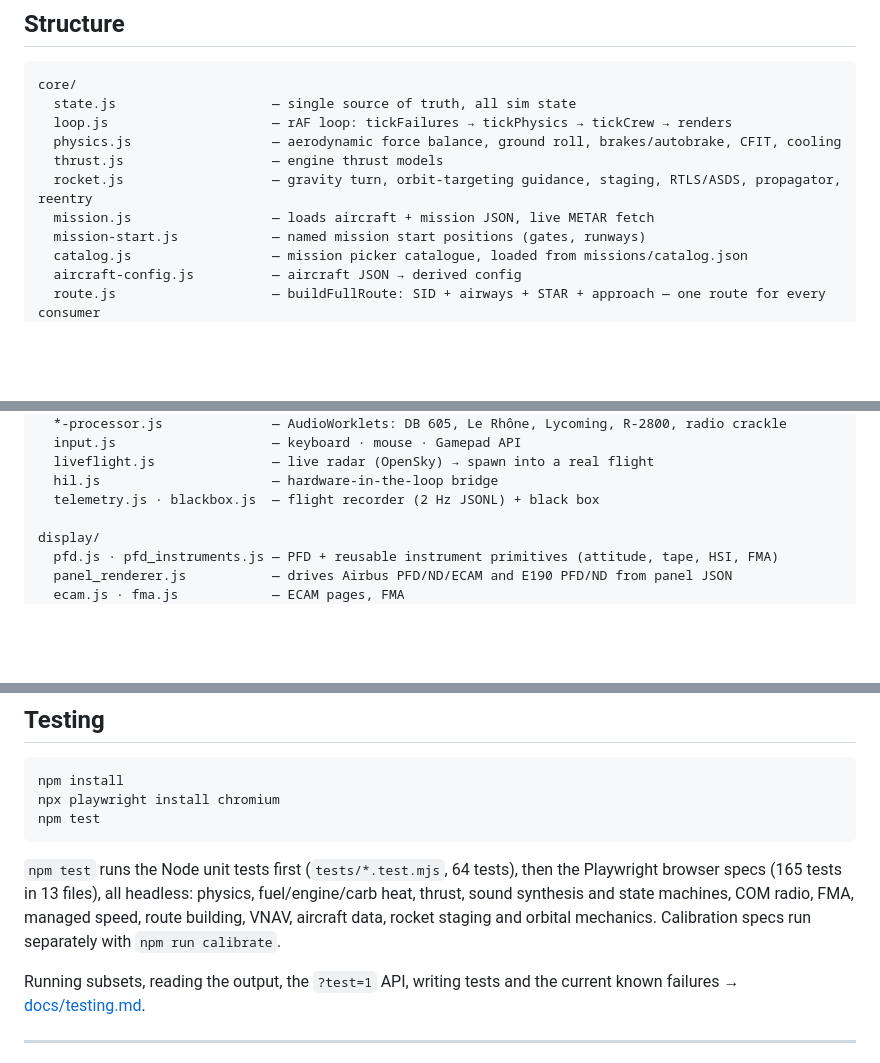
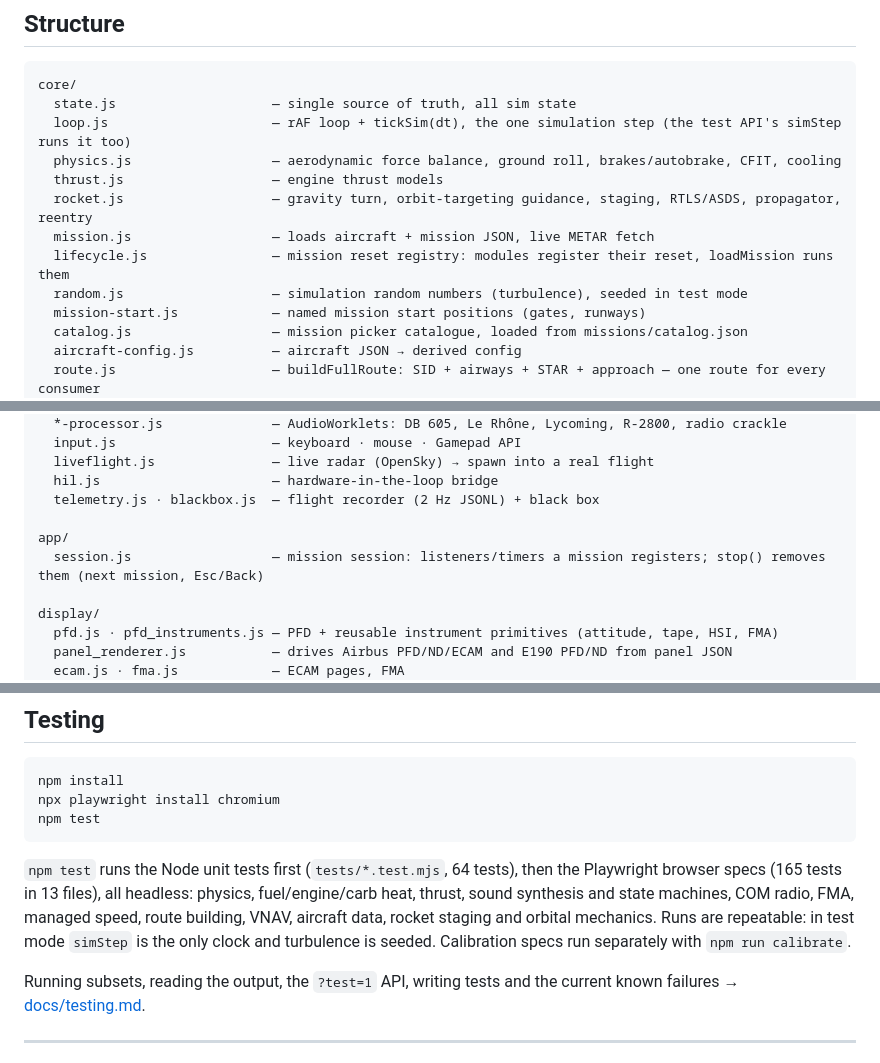
Before and after one commit to ghtomcat/opensim, a Markdown page: README.md, 3 parts joined by grey strips. GitHub-like rendering; blank space fills up the shorter version.

Commit message:
docs: README structure and testing after the tick/lifecycle refactor
- core/loop.js described as the rAF loop + tickSim(dt), the one step
  simStep also runs.
- core/lifecycle.js (mission reset registry) and core/random.js
  (seeded turbulence) listed.
- app/session.js listed (mission session; stop() on next mission and
  Esc/Back).
- Testing: runs are repeatable — simStep is the only clock in test mode,
  turbulence is seeded.

Co-Authored-By: Claude Opus 5.5 <noreply@anthropic.com>

````diff
--- a/README.md
+++ b/README.md
@@ -451,11 +451,13 @@ The software is the platform. The hardware is the expression. MIT open source me
 ```
 core/
   state.js                    — single source of truth, all sim state
-  loop.js                     — rAF loop: tickFailures → tickPhysics → tickCrew → renders
+  loop.js                     — rAF loop + tickSim(dt), the one simulation step (the test API's simStep runs it too)
   physics.js                  — aerodynamic force balance, ground roll, brakes/autobrake, CFIT, cooling
   thrust.js                   — engine thrust models
   rocket.js                   — gravity turn, orbit-targeting guidance, staging, RTLS/ASDS, propagator, reentry
   mission.js                  — loads aircraft + mission JSON, live METAR fetch
+  lifecycle.js                — mission reset registry: modules register their reset, loadMission runs them
+  random.js                   — simulation random numbers (turbulence), seeded in test mode
   mission-start.js            — named mission start positions (gates, runways)
   catalog.js                  — mission picker catalogue, loaded from missions/catalog.json
   aircraft-config.js          — aircraft JSON → derived config
@@ -476,6 +478,9 @@ core/
   liveflight.js               — live radar (OpenSky) → spawn into a real flight
   hil.js                      — hardware-in-the-loop bridge
   telemetry.js · blackbox.js  — flight recorder (2 Hz JSONL) + black box
+
+app/
+  session.js                  — mission session: listeners/timers a mission registers; stop() removes them (next mission, Esc/Back)
 
 display/
   pfd.js · pfd_instruments.js — PFD + reusable instrument primitives (attitude, tape, HSI, FMA)
@@ -544,7 +549,7 @@ npx playwright install chromium
 npm test
 ```
 
-`npm test` runs the Node unit tests first (`tests/*.test.mjs`, 64 tests), then the Playwright browser specs (165 tests in 13 files), all headless: physics, fuel/engine/carb heat, thrust, sound synthesis and state machines, COM radio, FMA, managed speed, route building, VNAV, aircraft data, rocket staging and orbital mechanics. Calibration specs run separately with `npm run calibrate`.
+`npm test` runs the Node unit tests first (`tests/*.test.mjs`, 64 tests), then the Playwright browser specs (165 tests in 13 files), all headless: physics, fuel/engine/carb heat, thrust, sound synthesis and state machines, COM radio, FMA, managed speed, route building, VNAV, aircraft data, rocket staging and orbital mechanics. Runs are repeatable: in test mode `simStep` is the only clock and turbulence is seeded. Calibration specs run separately with `npm run calibrate`.
 
 Running subsets, reading the output, the `?test=1` API, writing tests and the current known failures → [docs/testing.md](docs/testing.md).
 
````
